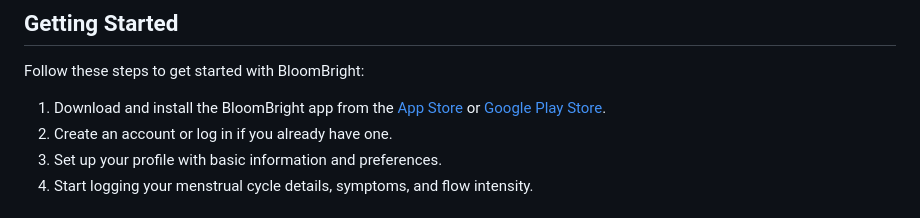
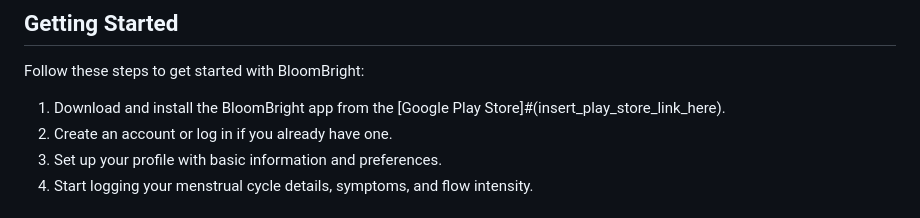
Before and after one commit to Chaitanyaputhran/Bloombright, a Markdown page: README.md, the part around the change. Rendered like a GitHub page.

```diff
--- a/README.md
+++ b/README.md
@@ -41,7 +41,7 @@ BloomBright is a mobile app designed to support women in tracking their menstrua
 
 Follow these steps to get started with BloomBright:
 
-1. Download and install the BloomBright app from the [App Store](insert_app_store_link_here) or [Google Play Store](insert_play_store_link_here).
+1. Download and install the BloomBright app from the [Google Play Store]#(insert_play_store_link_here).
 2. Create an account or log in if you already have one.
 3. Set up your profile with basic information and preferences.
 4. Start logging your menstrual cycle details, symptoms, and flow intensity.
```
